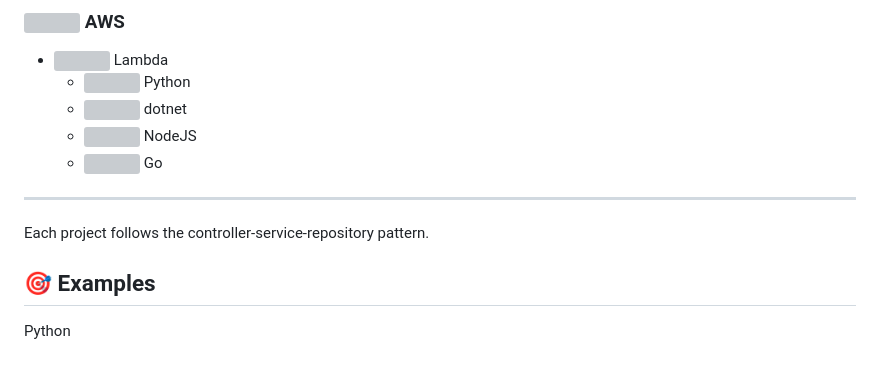
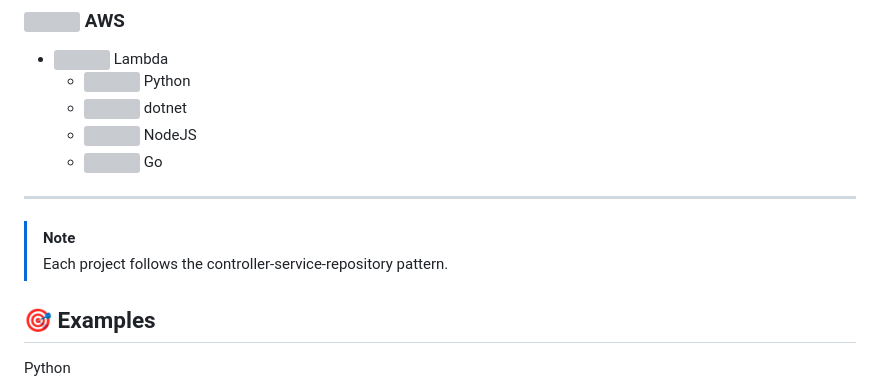
Before and after one commit to Code-and-Sorts/cookiecutter-api, a Markdown page: README.md, the part around one of its changes. GitHub-like rendering; blank space fills up the shorter version; grey boxes are pictures that could not be loaded.

Commit message:
README wip

```diff
--- a/README.md
+++ b/README.md
@@ -65,7 +67,8 @@ Follow the prompts and answer them with your own desired options.
     - <img src="./.docs/imgs/golang.svg" width="18"> Go
 
 ---
-Each project follows the controller-service-repository pattern.
+> [!NOTE]
+> Each project follows the controller-service-repository pattern.
 
 ## 🎯 Examples
 
```
Also changed, not shown: other parts of README.md (+7 -5 lines).
